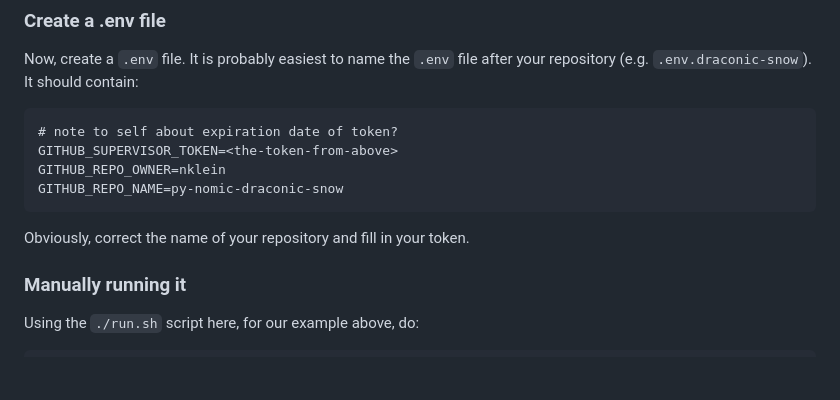
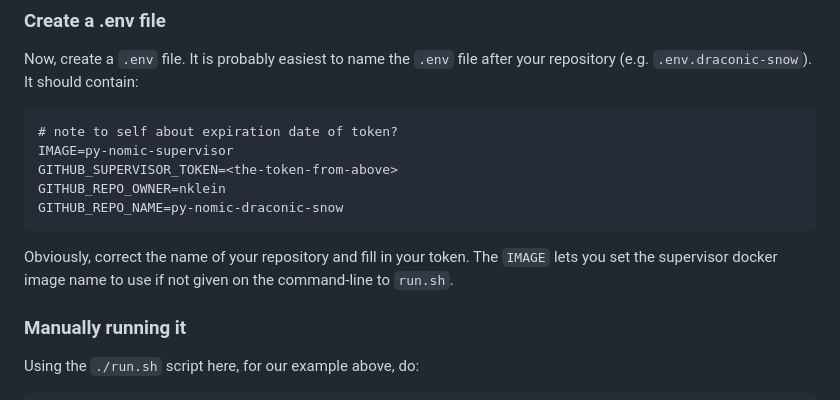
Before and after one commit to nklein/cl-nomic-supervisor, a Markdown page: docs/CREATE-GAME.md, the part around the change. GitHub-like rendering; blank space fills up the shorter version.

Commit message:
Added info about using IMAGE in .env

```diff
--- a/docs/CREATE-GAME.md
+++ b/docs/CREATE-GAME.md
@@ -61,11 +61,13 @@ It is probably easiest to name the `.env` file after your repository (e.g. `.env
 It should contain:
 
     # note to self about expiration date of token?
+    IMAGE=py-nomic-supervisor
     GITHUB_SUPERVISOR_TOKEN=<the-token-from-above>
     GITHUB_REPO_OWNER=nklein
     GITHUB_REPO_NAME=py-nomic-draconic-snow
 
 Obviously, correct the name of your repository and fill in your token.
+The `IMAGE` lets you set the supervisor docker image name to use if not given on the command-line to `run.sh`.
 
 ### Manually running it
 
```
